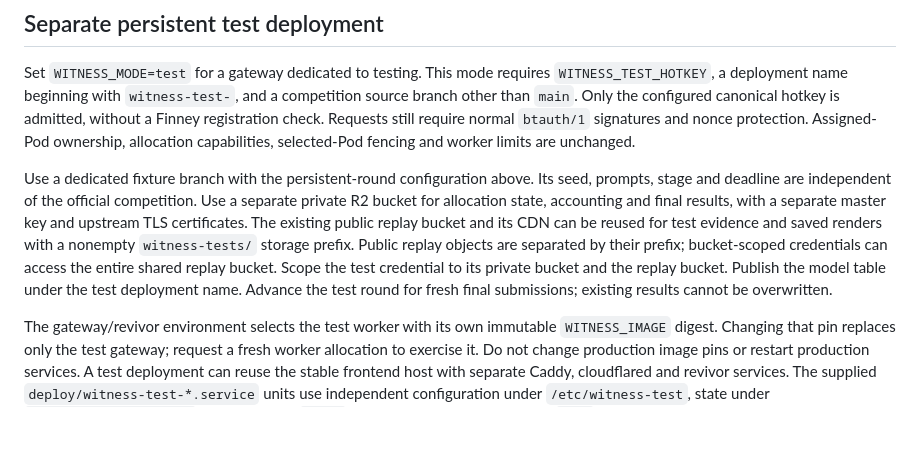
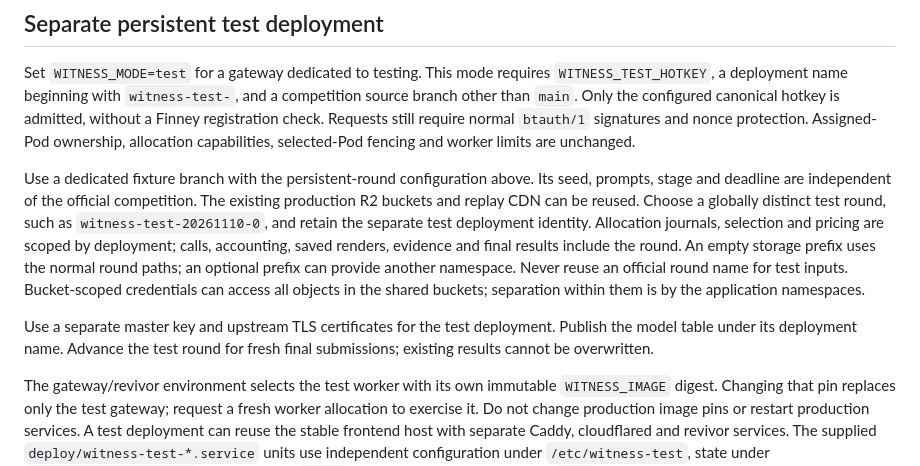
Before and after one commit to 404-Repo/404-gen-subnet, a Markdown page: witness-gateway/README.md, the part around the change. Rendered like a GitHub page; blank space fills up the shorter version.

Commit message:
Document production storage reuse by distinct test rounds

```diff
--- a/witness-gateway/README.md
+++ b/witness-gateway/README.md
@@ -201,14 +201,18 @@ capabilities, selected-Pod fencing and worker limits are unchanged.
 
 Use a dedicated fixture branch with the persistent-round configuration above.
 Its seed, prompts, stage and deadline are independent of the official competition.
-Use a separate private R2 bucket for allocation state, accounting and final
-results, with a separate master key and upstream TLS certificates. The existing
-public replay bucket and its CDN can be reused for test evidence and saved
-renders with a nonempty `witness-tests/` storage prefix. Public replay objects
-are separated by their prefix; bucket-scoped credentials can access the entire
-shared replay bucket. Scope the test credential to its private bucket and the
-replay bucket. Publish the model table under the test deployment name. Advance
-the test round for fresh final submissions; existing results cannot be overwritten.
+The existing production R2 buckets and replay CDN can be reused. Choose a
+globally distinct test round, such as `witness-test-20261110-0`, and retain the
+separate test deployment identity. Allocation journals, selection and pricing
+are scoped by deployment; calls, accounting, saved renders, evidence and final
+results include the round. An empty storage prefix uses the normal round paths;
+an optional prefix can provide another namespace. Never reuse an official round
+name for test inputs. Bucket-scoped credentials can access all objects in the
+shared buckets; separation within them is by the application namespaces.
+
+Use a separate master key and upstream TLS certificates for the test deployment.
+Publish the model table under its deployment name. Advance the test round for
+fresh final submissions; existing results cannot be overwritten.
 
 The gateway/revivor environment selects the test worker with its own immutable
 `WITNESS_IMAGE` digest. Changing that pin replaces only the test gateway; request
```
